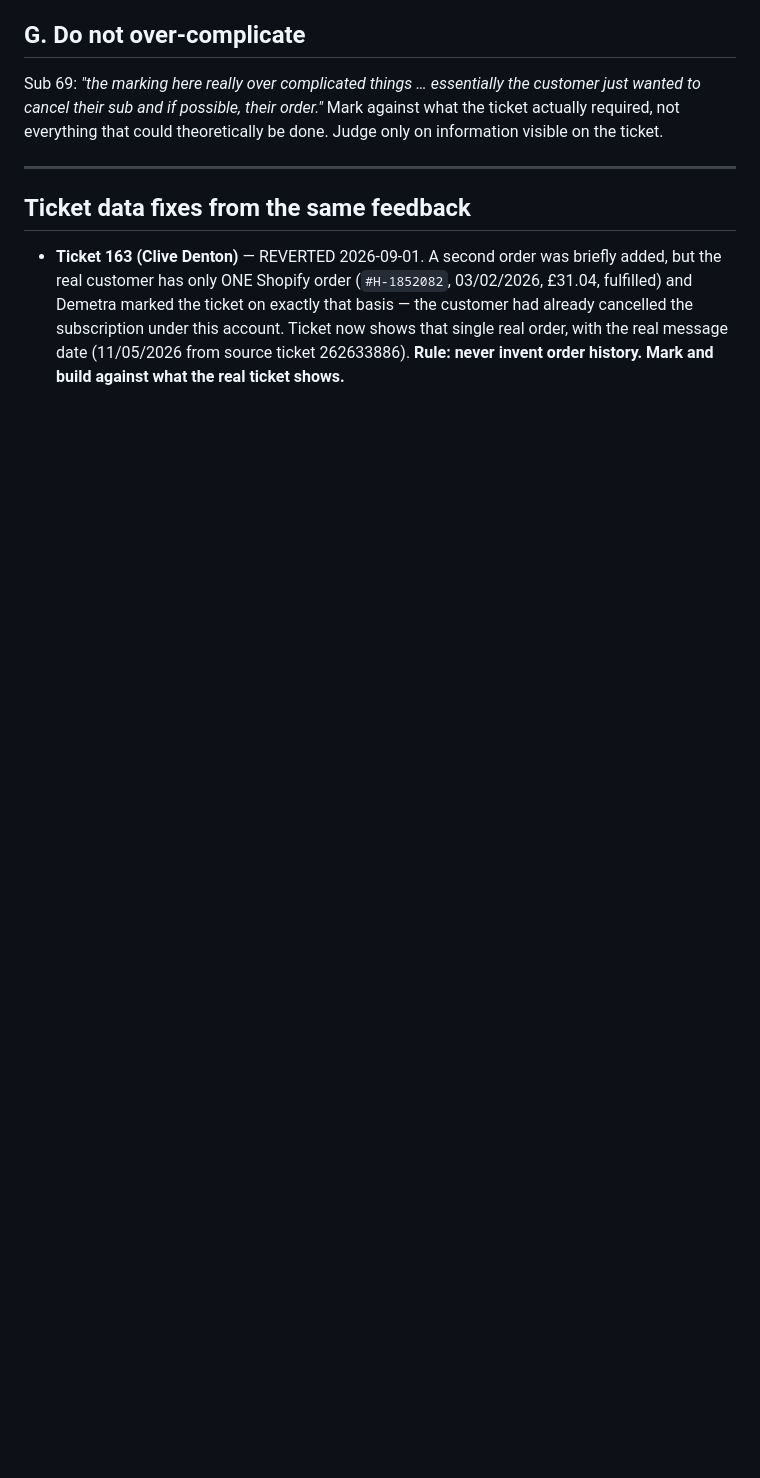
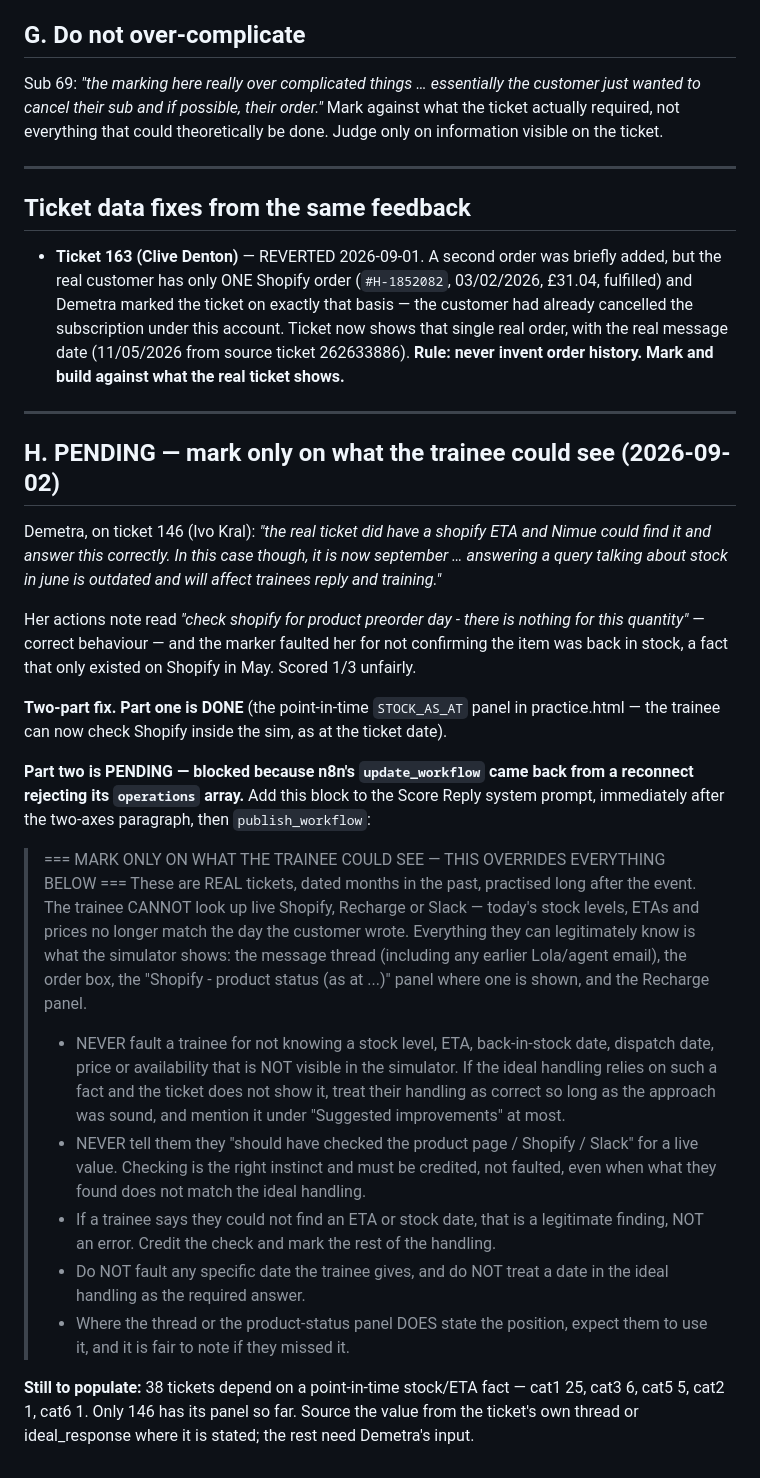
Before and after one commit to demetra-Ten/healf-gorgias, a Markdown page: marking-rules-from-demetra.md, the part around the change. Rendered like a GitHub page; blank space fills up the shorter version.

Commit message:
Record the pending 'mark only on what the trainee could see' scorer rule
Blocked on n8n update_workflow rejecting its operations array after a reconnect.

Co-Authored-By: Claude Opus 5 <noreply@anthropic.com>

```diff
--- a/marking-rules-from-demetra.md
+++ b/marking-rules-from-demetra.md
@@ -110,3 +110,49 @@ done. Judge only on information visible on the ticket.
   cancelled the subscription under this account. Ticket now shows that single real order,
   with the real message date (11/05/2026 from source ticket 262633886).
   **Rule: never invent order history. Mark and build against what the real ticket shows.**
+
+
+---
+
+## H. PENDING — mark only on what the trainee could see (2026-09-02)
+
+Demetra, on ticket 146 (Ivo Kral): *"the real ticket did have a shopify ETA and Nimue could
+find it and answer this correctly. In this case though, it is now september … answering a
+query talking about stock in june is outdated and will affect trainees reply and training."*
+
+Her actions note read *"check shopify for product preorder day - there is nothing for this
+quantity"* — correct behaviour — and the marker faulted her for not confirming the item was
+back in stock, a fact that only existed on Shopify in May. Scored 1/3 unfairly.
+
+**Two-part fix. Part one is DONE** (the point-in-time `STOCK_AS_AT` panel in practice.html —
+the trainee can now check Shopify inside the sim, as at the ticket date).
+
+**Part two is PENDING — blocked because n8n's `update_workflow` came back from a reconnect
+rejecting its `operations` array.** Add this block to the Score Reply system prompt,
+immediately after the two-axes paragraph, then `publish_workflow`:
+
+> === MARK ONLY ON WHAT THE TRAINEE COULD SEE — THIS OVERRIDES EVERYTHING BELOW ===
+> These are REAL tickets, dated months in the past, practised long after the event. The
+> trainee CANNOT look up live Shopify, Recharge or Slack — today's stock levels, ETAs and
+> prices no longer match the day the customer wrote. Everything they can legitimately know
+> is what the simulator shows: the message thread (including any earlier Lola/agent email),
+> the order box, the "Shopify - product status (as at ...)" panel where one is shown, and
+> the Recharge panel.
+>
+> - NEVER fault a trainee for not knowing a stock level, ETA, back-in-stock date, dispatch
+>   date, price or availability that is NOT visible in the simulator. If the ideal handling
+>   relies on such a fact and the ticket does not show it, treat their handling as correct
+>   so long as the approach was sound, and mention it under "Suggested improvements" at most.
+> - NEVER tell them they "should have checked the product page / Shopify / Slack" for a live
+>   value. Checking is the right instinct and must be credited, not faulted, even when what
+>   they found does not match the ideal handling.
+> - If a trainee says they could not find an ETA or stock date, that is a legitimate finding,
+>   NOT an error. Credit the check and mark the rest of the handling.
+> - Do NOT fault any specific date the trainee gives, and do NOT treat a date in the ideal
+>   handling as the required answer.
+> - Where the thread or the product-status panel DOES state the position, expect them to use
+>   it, and it is fair to note if they missed it.
+
+**Still to populate:** 38 tickets depend on a point-in-time stock/ETA fact — cat1 25, cat3 6,
+cat5 5, cat2 1, cat6 1. Only 146 has its panel so far. Source the value from the ticket's own
+thread or ideal_response where it is stated; the rest need Demetra's input.
```
